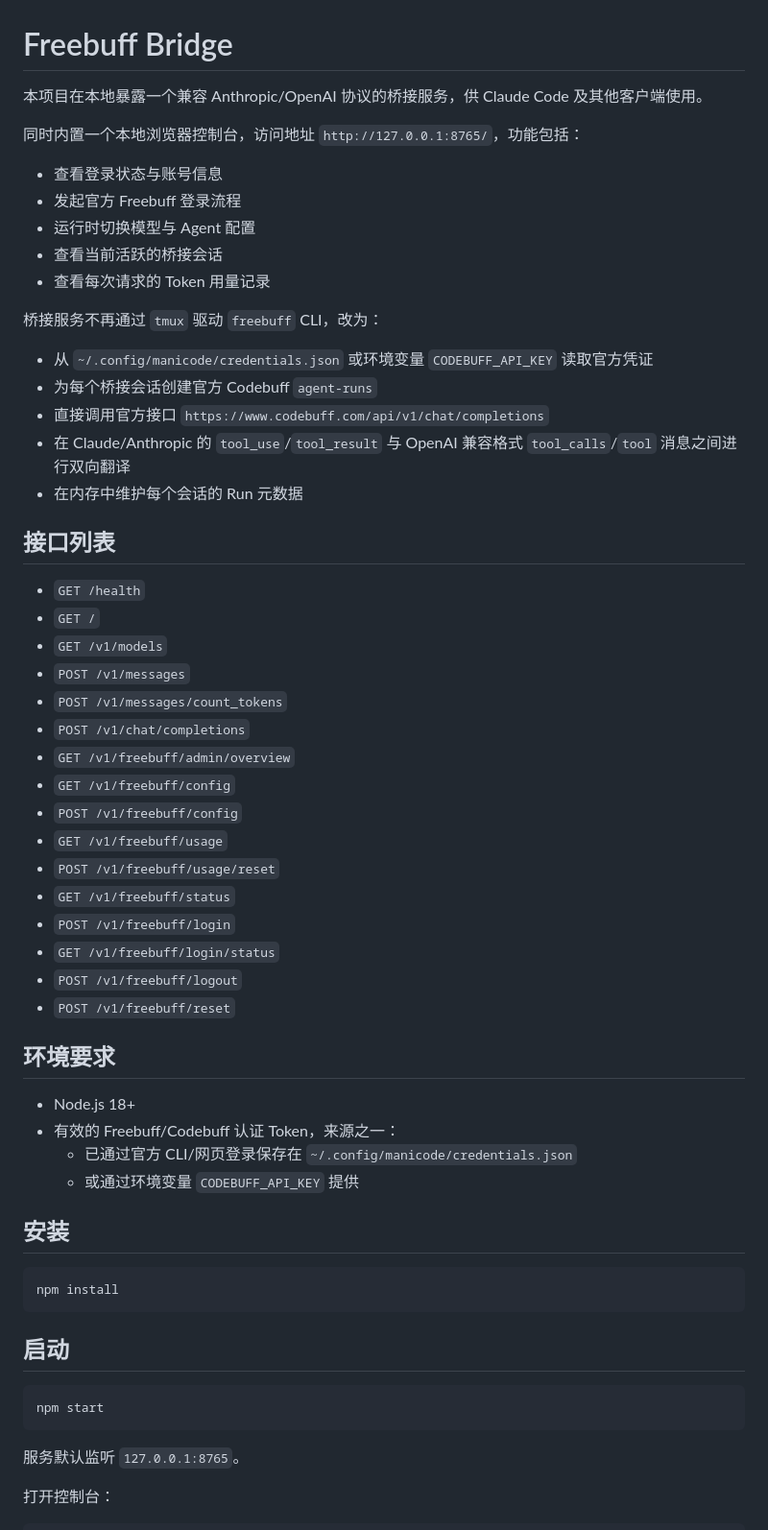
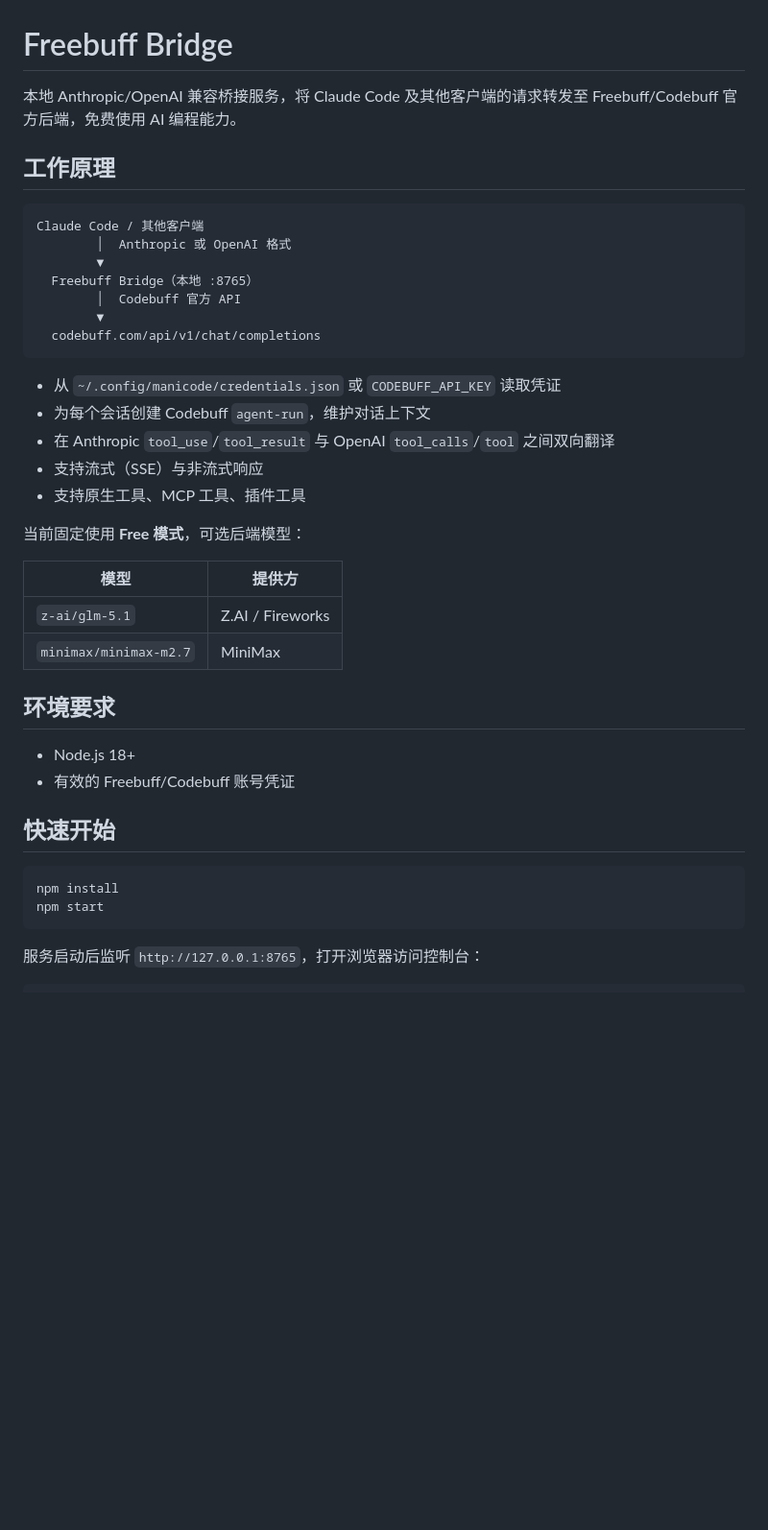
Before and after one commit to Heartcoolman/FreeBuff, a Markdown page: README.md, the part around one of its changes. Shown at 96% size. Rendered like a GitHub page; blank space fills up the shorter version.

Commit message:
docs: 重写 README，基于当前代码实况

````diff
--- a/README.md
+++ b/README.md
@@ -1,63 +1,44 @@
 # Freebuff Bridge
 
-本项目在本地暴露一个兼容 Anthropic/OpenAI 协议的桥接服务，供 Claude Code 及其他客户端使用。
+本地 Anthropic/OpenAI 兼容桥接服务，将 Claude Code 及其他客户端的请求转发至 Freebuff/Codebuff 官方后端，免费使用 AI 编程能力。
 
-同时内置一个本地浏览器控制台，访问地址 `http://127.0.0.1:8765/`，功能包括：
+## 工作原理
 
-- 查看登录状态与账号信息
-- 发起官方 Freebuff 登录流程
-- 运行时切换模型与 Agent 配置
-- 查看当前活跃的桥接会话
-- 查看每次请求的 Token 用量记录
+```
+Claude Code / 其他客户端
+        │  Anthropic 或 OpenAI 格式
+        ▼
+  Freebuff Bridge（本地 :8765）
+        │  Codebuff 官方 API
+        ▼
+  codebuff.com/api/v1/chat/completions
+```
 
-桥接服务不再通过 `tmux` 驱动 `freebuff` CLI，改为：
+- 从 `~/.config/manicode/credentials.json` 或 `CODEBUFF_API_KEY` 读取凭证
+- 为每个会话创建 Codebuff `agent-run`，维护对话上下文
+- 在 Anthropic `tool_use`/`tool_result` 与 OpenAI `tool_calls`/`tool` 之间双向翻译
+- 支持流式（SSE）与非流式响应
+- 支持原生工具、MCP 工具、插件工具
 
-- 从 `~/.config/manicode/credentials.json` 或环境变量 `CODEBUFF_API_KEY` 读取官方凭证
-- 为每个桥接会话创建官方 Codebuff `agent-runs`
-- 直接调用官方接口 `https://www.codebuff.com/api/v1/chat/completions`
-- 在 Claude/Anthropic 的 `tool_use`/`tool_result` 与 OpenAI 兼容格式 `tool_calls`/`tool` 消息之间进行双向翻译
-- 在内存中维护每个会话的 Run 元数据
+当前固定使用 **Free 模式**，可选后端模型：
 
-## 接口列表
-
-- `GET /health`
-- `GET /`
-- `GET /v1/models`
-- `POST /v1/messages`
-- `POST /v1/messages/count_tokens`
-- `POST /v1/chat/completions`
-- `GET /v1/freebuff/admin/overview`
-- `GET /v1/freebuff/config`
-- `POST /v1/freebuff/config`
-- `GET /v1/freebuff/usage`
-- `POST /v1/freebuff/usage/reset`
-- `GET /v1/freebuff/status`
-- `POST /v1/freebuff/login`
-- `GET /v1/freebuff/login/status`
-- `POST /v1/freebuff/logout`
-- `POST /v1/freebuff/reset`
+| 模型 | 提供方 |
+|------|--------|
+| `z-ai/glm-5.1` | Z.AI / Fireworks |
+| `minimax/minimax-m2.7` | MiniMax |
 
 ## 环境要求
 
 - Node.js 18+
-- 有效的 Freebuff/Codebuff 认证 Token，来源之一：
-  - 已通过官方 CLI/网页登录保存在 `~/.config/manicode/credentials.json`
-  - 或通过环境变量 `CODEBUFF_API_KEY` 提供
+- 有效的 Freebuff/Codebuff 账号凭证
 
-## 安装
+## 快速开始
 
 ```bash
 npm install
-```
-
-## 启动
-
-```bash
 npm start
 ```
 
-服务默认监听 `127.0.0.1:8765`。
-
-打开控制台：
+服务启动后监听 `http://127.0.0.1:8765`，打开浏览器访问控制台：
 
 ```bash
````
Also changed, not shown: other parts of README.md (+53 -122 lines).
